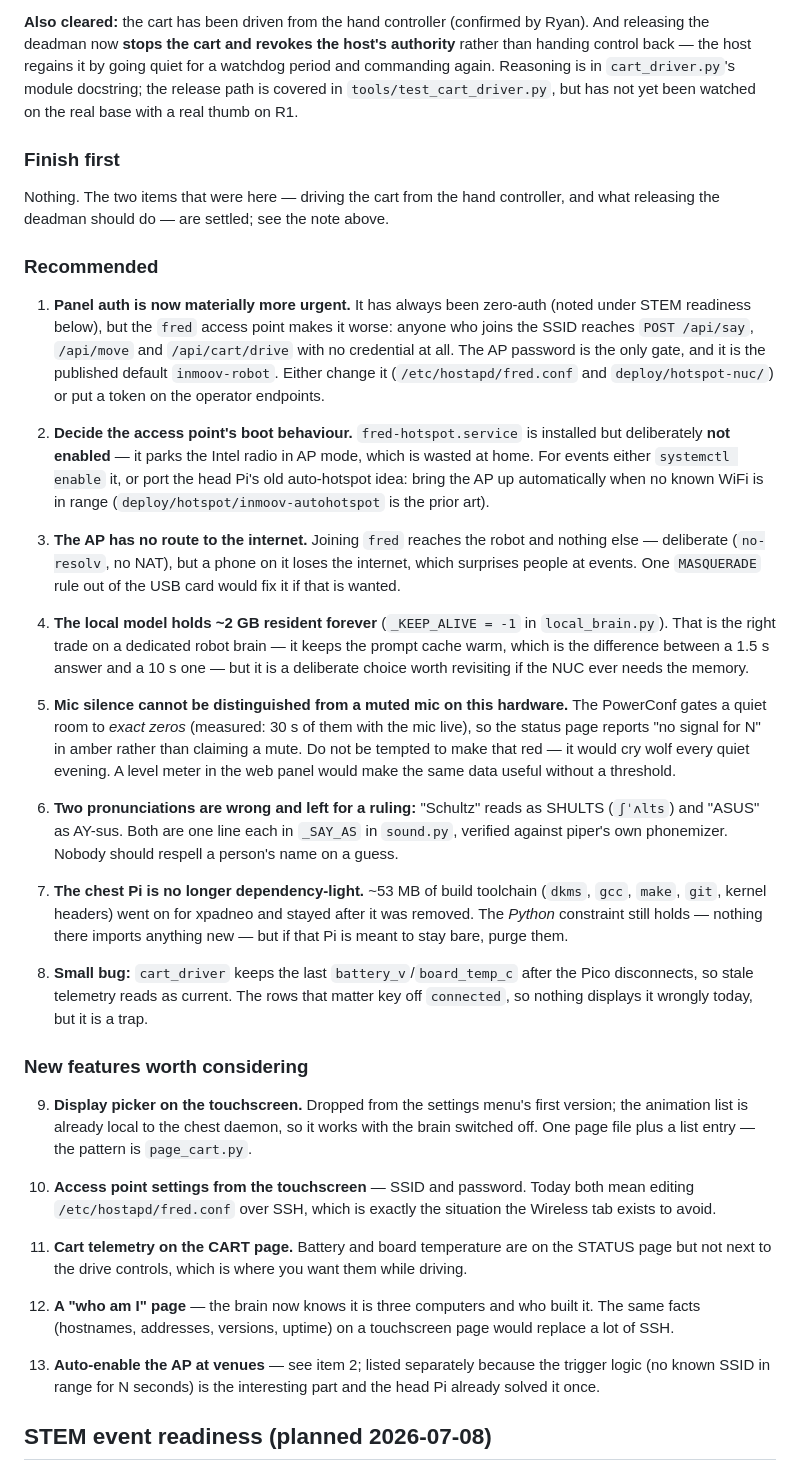
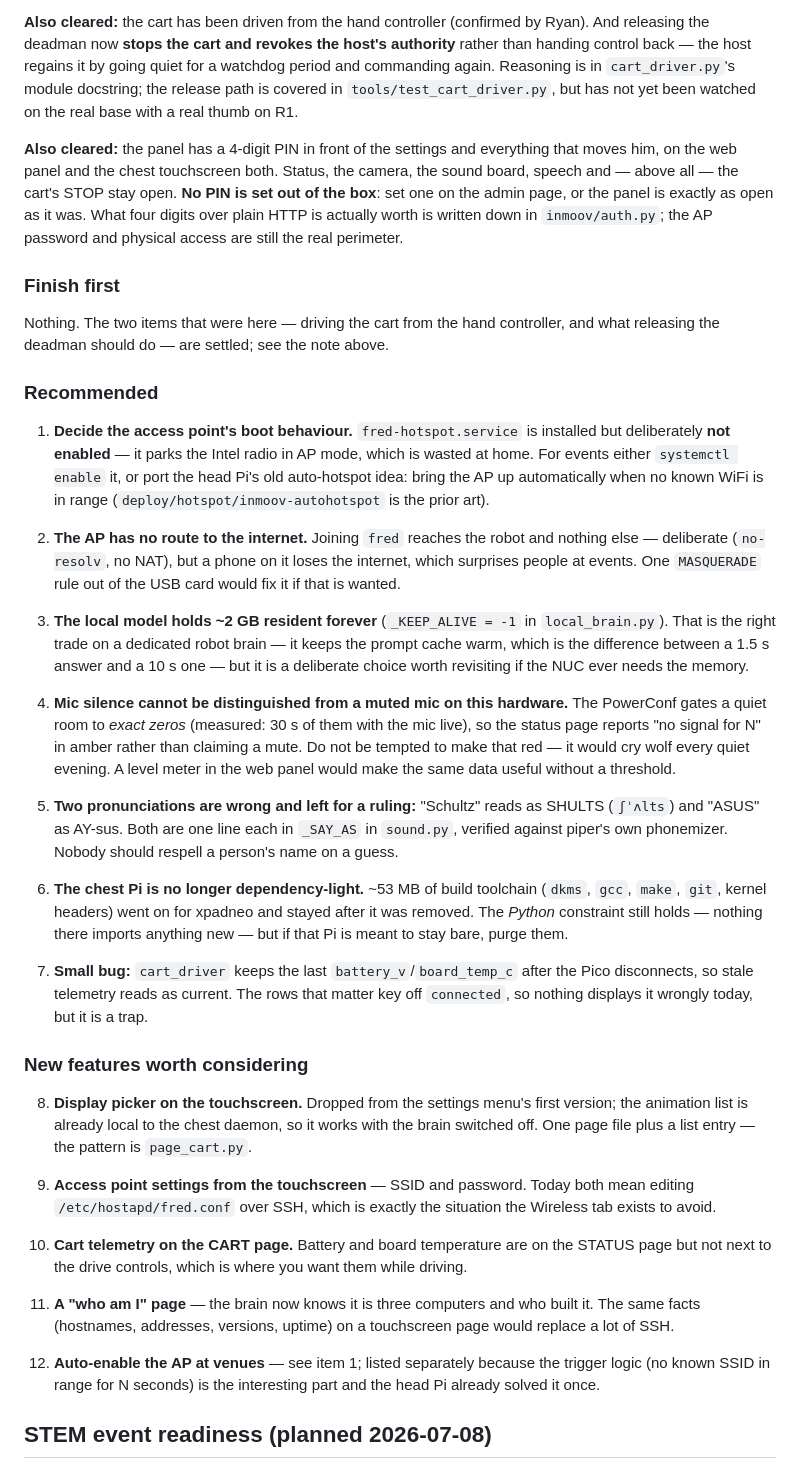
Before and after one commit to nledevil/Project-FRED, a Markdown page: TODO.md, the part around the change. Drawn GitHub-style.

Commit message:
Strike panel auth
Twelve items left, opening on the access point's boot behaviour.

The note keeps the caveat rather than just the headline: no PIN is set out of
the box, so until someone sets one the panel is exactly as open as it was. A
list that reads "done" for something switched off would be worse than not
mentioning it.

Co-Authored-By: Claude Opus 5 (1M context) <noreply@anthropic.com>

```diff
--- a/TODO.md
+++ b/TODO.md
@@ -21,6 +21,14 @@ for a watchdog period and commanding again. Reasoning is in `cart_driver.py`'s
 module docstring; the release path is covered in `tools/test_cart_driver.py`, but
 has not yet been watched on the real base with a real thumb on R1.
 
+**Also cleared:** the panel has a 4-digit PIN in front of the settings and
+everything that moves him, on the web panel and the chest touchscreen both.
+Status, the camera, the sound board, speech and — above all — the cart's STOP
+stay open. **No PIN is set out of the box**: set one on the admin page, or the
+panel is exactly as open as it was. What four digits over plain HTTP is
+actually worth is written down in `inmoov/auth.py`; the AP password and
+physical access are still the real perimeter.
+
 ### Finish first
 
 Nothing. The two items that were here — driving the cart from the hand
@@ -29,71 +37,64 @@ above.
 
 ### Recommended
 
-1. **Panel auth is now materially more urgent.** It has always been zero-auth (noted
-   under STEM readiness below), but the `fred` access point makes it worse: anyone
-   who joins the SSID reaches `POST /api/say`, `/api/move` and `/api/cart/drive`
-   with no credential at all. The AP password is the only gate, and it is the
-   published default `inmoov-robot`. Either change it (`/etc/hostapd/fred.conf`
-   and `deploy/hotspot-nuc/`) or put a token on the operator endpoints.
-
-2. **Decide the access point's boot behaviour.** `fred-hotspot.service` is installed
+1. **Decide the access point's boot behaviour.** `fred-hotspot.service` is installed
    but deliberately **not enabled** — it parks the Intel radio in AP mode, which is
    wasted at home. For events either `systemctl enable` it, or port the head Pi's
    old auto-hotspot idea: bring the AP up automatically when no known WiFi is in
    range (`deploy/hotspot/inmoov-autohotspot` is the prior art).
 
-3. **The AP has no route to the internet.** Joining `fred` reaches the robot and
+2. **The AP has no route to the internet.** Joining `fred` reaches the robot and
    nothing else — deliberate (`no-resolv`, no NAT), but a phone on it loses the
    internet, which surprises people at events. One `MASQUERADE` rule out of the
    USB card would fix it if that is wanted.
 
-4. **The local model holds ~2 GB resident forever** (`_KEEP_ALIVE = -1` in
+3. **The local model holds ~2 GB resident forever** (`_KEEP_ALIVE = -1` in
    `local_brain.py`). That is the right trade on a dedicated robot brain — it
    keeps the prompt cache warm, which is the difference between a 1.5 s answer
    and a 10 s one — but it is a deliberate choice worth revisiting if the NUC
    ever needs the memory.
 
-5. **Mic silence cannot be distinguished from a muted mic on this hardware.** The
+4. **Mic silence cannot be distinguished from a muted mic on this hardware.** The
    PowerConf gates a quiet room to *exact zeros* (measured: 30 s of them with the
    mic live), so the status page reports "no signal for N" in amber rather than
    claiming a mute. Do not be tempted to make that red — it would cry wolf every
    quiet evening. A level meter in the web panel would make the same data useful
    without a threshold.
 
-6. **Two pronunciations are wrong and left for a ruling:** "Schultz" reads as
+5. **Two pronunciations are wrong and left for a ruling:** "Schultz" reads as
    SHULTS (`ʃˈʌlts`) and "ASUS" as AY-sus. Both are one line each in `_SAY_AS`
    in `sound.py`, verified against piper's own phonemizer. Nobody should respell
    a person's name on a guess.
 
-7. **The chest Pi is no longer dependency-light.** ~53 MB of build toolchain
+6. **The chest Pi is no longer dependency-light.** ~53 MB of build toolchain
    (`dkms`, `gcc`, `make`, `git`, kernel headers) went on for xpadneo and stayed
    after it was removed. The *Python* constraint still holds — nothing there
    imports anything new — but if that Pi is meant to stay bare, purge them.
 
-8. **Small bug:** `cart_driver` keeps the last `battery_v`/`board_temp_c` after the
+7. **Small bug:** `cart_driver` keeps the last `battery_v`/`board_temp_c` after the
    Pico disconnects, so stale telemetry reads as current. The rows that matter
    key off `connected`, so nothing displays it wrongly today, but it is a trap.
 
 ### New features worth considering
 
-9. **Display picker on the touchscreen.** Dropped from the settings menu's first
+8. **Display picker on the touchscreen.** Dropped from the settings menu's first
    version; the animation list is already local to the chest daemon, so it works
    with the brain switched off. One page file plus a list entry — the pattern is
    `page_cart.py`.
 
-10. **Access point settings from the touchscreen** — SSID and password. Today both
-    mean editing `/etc/hostapd/fred.conf` over SSH, which is exactly the situation
-    the Wireless tab exists to avoid.
+9. **Access point settings from the touchscreen** — SSID and password. Today both
+   mean editing `/etc/hostapd/fred.conf` over SSH, which is exactly the situation
+   the Wireless tab exists to avoid.
 
-11. **Cart telemetry on the CART page.** Battery and board temperature are on the
+10. **Cart telemetry on the CART page.** Battery and board temperature are on the
     STATUS page but not next to the drive controls, which is where you want them
     while driving.
 
-12. **A "who am I" page** — the brain now knows it is three computers and who built
+11. **A "who am I" page** — the brain now knows it is three computers and who built
     it. The same facts (hostnames, addresses, versions, uptime) on a touchscreen
     page would replace a lot of SSH.
 
-13. **Auto-enable the AP at venues** — see item 2; listed separately because the
+12. **Auto-enable the AP at venues** — see item 1; listed separately because the
     trigger logic (no known SSID in range for N seconds) is the interesting part
     and the head Pi already solved it once.
 
```
